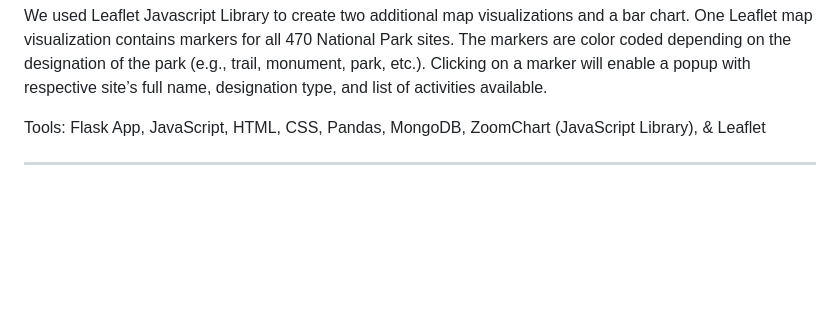
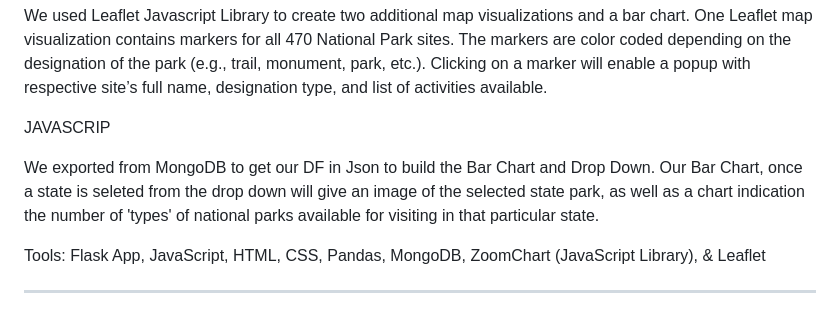
Before and after one commit to trst1690/Project_3_UofM, a Markdown page: README.md, the part around the change. Drawn GitHub-style; blank space fills up the shorter version.

```diff
--- a/README.md
+++ b/README.md
@@ -42,7 +42,9 @@ LEAFLET JAVASCRIPT LIBRARY
 
 We used Leaflet Javascript Library to create two additional map visualizations and a bar chart. One Leaflet map visualization contains markers for all 470 National Park sites. The markers are color coded depending on the designation of the park (e.g., trail, monument, park, etc.). Clicking on a marker will enable a popup with respective site’s full name, designation type, and list of activities available.
 
+JAVASCRIP
 
+We exported from MongoDB to get our DF in Json to build the Bar Chart and Drop Down.  Our Bar Chart, once a state is seleted from the drop down will give an image of the selected state park, as well as a chart indication the number of 'types' of national parks available for visiting in that particular state.
 
 Tools: Flask App, JavaScript, HTML, CSS, Pandas, MongoDB, ZoomChart (JavaScript Library), & Leaflet
 
```
